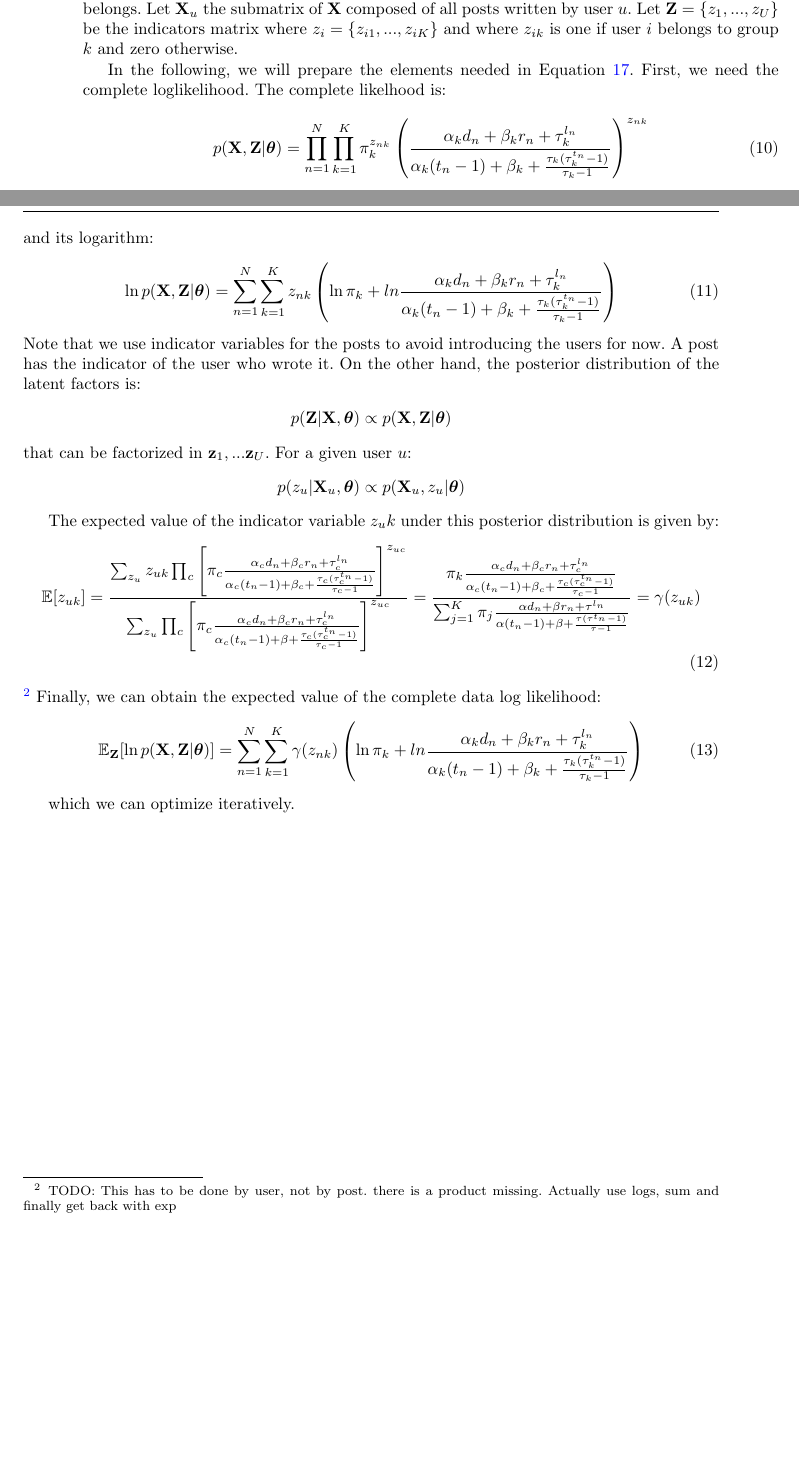
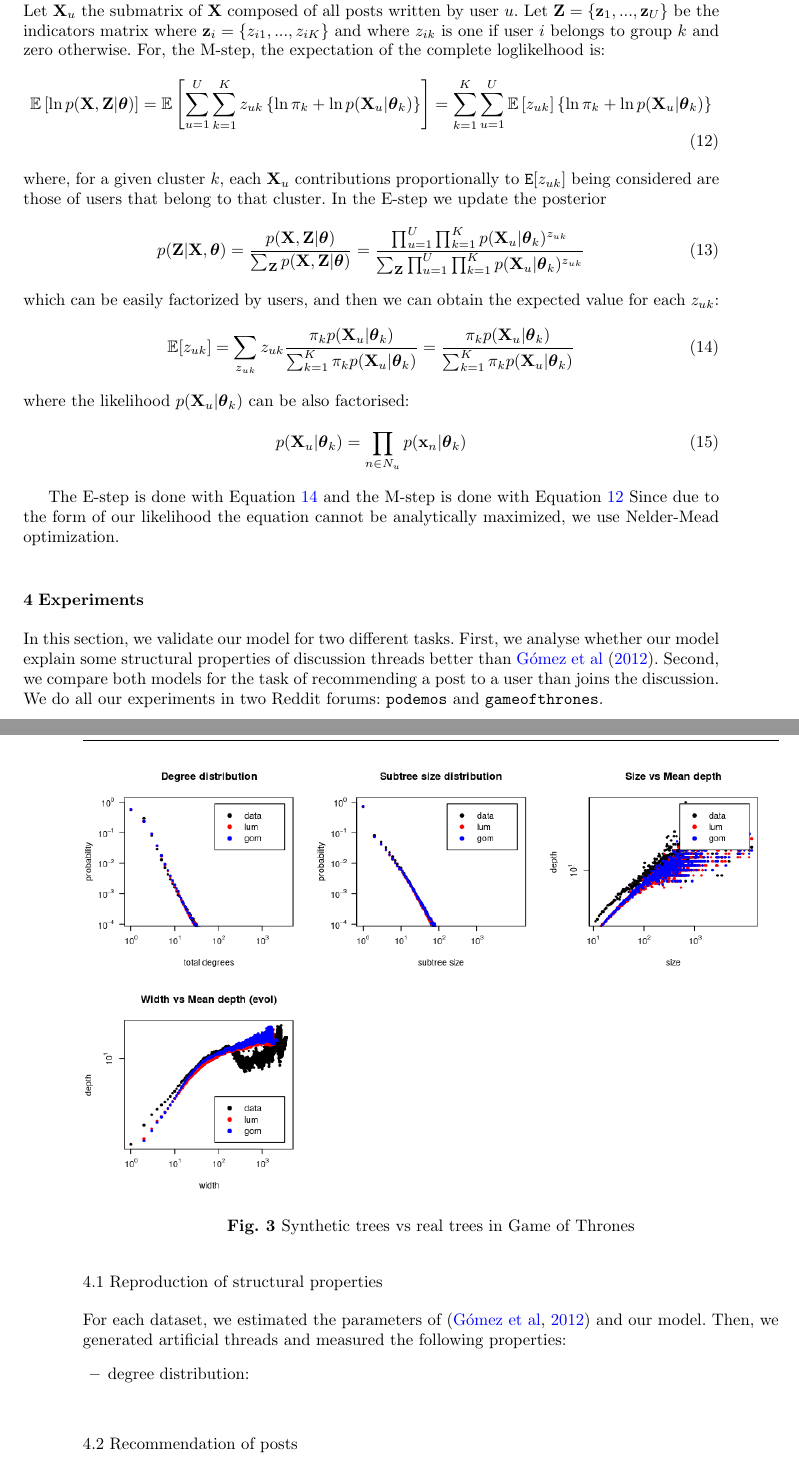
Before and after one commit to alumbreras/discussion-threads, a LaTeX paper (manuscript/genthreads.tex): two parts of pages 6 and 7 of 8 before the commit and two parts of pages 7 and 8 of 10 after it, joined at a grey line, cut so that both start at the same text, the shorter picture padded with empty space. Compiled offline with pdfLaTeX.

Commit message:
manuscript: starting to document experiments

```diff
--- a/manuscript/genthreads.tex
+++ b/manuscript/genthreads.tex
@@ -30,6 +30,7 @@
 
 
 \DeclareMathOperator*{\argmin}{arg\,min}
+\DeclareMathOperator*{\argmax}{arg\,max}
 
 
 
@@ -295,59 +325,73 @@ The model of \cite{Gomez2012} can be expressed as:
+In this section we provide the exact equations to maximize in the E and M steps for our model.
+Let $\mathbf{X}_u$ the submatrix of $\mathbf{X}$ composed of all posts written by user $u$. Let $\mathbf{Z} = \{\mathbf{z}_1,...,\mathbf{z}_U\}$ be the indicators matrix where $\mathbf{z}_i=\{z_{i1},...,z_{iK}\}$ and where $z_{ik}$ is one if user $i$ belongs to group $k$ and zero otherwise. For, the M-step, the expectation of the complete loglikelhood is:
 \begin{align}
-p(\mathbf{X} | \boldsymbol{\theta}) = \prod_{n=1}^N
-\frac{\alpha d_n + \beta r_n + \tau^{l_n}}{\alpha(t_n-1)+\beta + \frac{\tau(\tau^{t_n}-1)}{\tau-1}}
+\mathbb{E}\left[
+\ln p(\mathbf{X, Z} | \boldsymbol{\theta})
+\right]
+&=
+\mathbb{E}\left[
+\sum_{u=1}^U
+\sum_{k=1}^K
+z_{uk}
+\left\lbrace\ln \pi_k +
+\ln p(\mathbf{X}_u | \boldsymbol{\theta}_k)\right\rbrace
+\right]
+=
+\sum_{k=1}^K
+\sum_{u=1}^U
+\mathbb{E}\left[z_{uk}\right]
+\left\lbrace
+\ln \pi_k +
+\ln p(\mathbf{X}_u | \boldsymbol{\theta}_k)
+\right\rbrace
+\label{eq:m-step}
+\end{align}
+where, for a given cluster $k$, each $\mathbf{X}_u$ contributions proportionally to $\mathtt{E}[z_{uk}]$ being considered are those of users that belong to that cluster. In the E-step we update the posterior
+\begin{align}
+p(\mathbf{Z} | \mathbf{X},\boldsymbol{\theta})
+=
+\frac{
+p(\mathbf{X}, \mathbf{Z} | \boldsymbol{\theta})
+}
+{
+\sum_{\mathbf{Z}} p(\mathbf{X}, \mathbf{Z} | \boldsymbol{\theta})
+}
+=
+\frac
+{\prod_{u=1}^U\prod_{k=1}^K  p(\mathbf{X}_u | \boldsymbol{\theta}_k)^{z_{uk}}}
+{\sum_{\mathbf{Z}} \prod_{u=1}^U\prod_{k=1}^K  p(\mathbf{X}_u | \boldsymbol{\theta}_k)^{z_{uk}}}
+\end{align}
+which can be easily factorized by users, and then we can obtain the expected value for each $z_{uk}$:
+\begin{align}
+\mathbb{E}[z_{uk}]
+=
+\sum_{z_{uk}} z_{uk}
+\frac
+{\pi_k p(\mathbf{X}_u | \boldsymbol{\theta}_k)}
+{\sum_{k=1}^K \pi_k p(\mathbf{X}_u | \boldsymbol{\theta}_k)}
+=
+\frac
+{\pi_k p(\mathbf{X}_u | \boldsymbol{\theta}_k)}
+{\sum_{k=1}^K \pi_k p(\mathbf{X}_u | \boldsymbol{\theta}_k)}
+\label{eq:e-step}
+\end{align}
+where the likelihood $p(\mathbf{X}_u | \boldsymbol{\theta}_k)$ can be also factorised:
+\begin{align}
+   p(\mathbf{X}_u | \boldsymbol{\theta}_k) = \prod_{n \in N_u} p(\mathbf{x}_n | \boldsymbol{\theta}_k)
 \end{align}
 
-Our task, then, is to estimate the parameters of each group and the group where each user belongs. Let $\mathbf{X}_u$ the submatrix of $\mathbf{X}$ composed of all posts written by user $u$. Let $\mathbf{Z} = \{z_1,...,z_U\}$ be the indicators matrix where $z_i=\{z_{i1},...,z_{iK}\}$ and where $z_{ik}$ is one if user $i$ belongs to group $k$ and zero otherwise.
+The E-step is done with Equation~\ref{eq:e-step} and the M-step is done with Equation~\ref{eq:m-step} Since due to the form of our likelihood the equation cannot be analytically maximized, we use Nelder-Mead optimization.
+\section{Experiments}
+In this section, we validate our model for two different tasks. First, we analyse whether our model explain some structural properties of discussion threads better than \cite{Gomez2012}. Second, we compare both models for the task of recommending a post to a user than joins the discussion. We do all our experiments in two Reddit forums: \texttt{podemos} and \texttt{gameofthrones}.
 
+\subsection{Reproduction of structural properties}
+For each dataset, we estimated the parameters of \citep{Gomez2012} and our model. Then, we generated artificial threads and measured the following properties:
 
-In the following, we will prepare the elements needed in Equation~\ref{eq:em_general}. First, we need the complete loglikelihood. The complete likelhood is:
-\begin{align}
-p(\mathbf{X, Z} | \boldsymbol{\theta}) &=
-\prod_{n=1}^N \prod_{k=1}^K \pi_k^{z_{nk}}
-\left(
-\frac{\alpha_k d_n + \beta_k r_n + \tau_k^{l_n}}{\alpha_k(t_n-1)+\beta_k + \frac{\tau_k(\tau_k^{t_n}-1)}{\tau_k-1}}
-\right)^{z_{nk}}
-\end{align}
-and its logarithm:
-\begin{align}
-\ln p(\mathbf{X, Z} | \boldsymbol{\theta}) &=
-\sum_{n=1}^N \sum_{k=1}^K z_{nk}
-\left(\ln \pi_k +
-ln \frac{\alpha_k d_n + \beta_k r_n + \tau_k^{l_n}}{\alpha_k(t_n-1)+\beta_k + \frac{\tau_k(\tau_k^{t_n}-1)}{\tau_k-1}}\right)
-\end{align}
-Note that we use indicator variables for the posts to avoid introducing the users for now. A post has the indicator of the user who wrote it. On the other hand, the posterior distribution of the latent factors is:
-\begin{align*}
-p(\mathbf{Z} | \mathbf{X}, \boldsymbol{\theta})
-\propto
-p(\mathbf{X,Z} | \boldsymbol{\theta})
-\end{align*}
-that can be factorized in $\mathbf{z}_1,...\mathbf{z}_U$. For a given user $u$:
-\begin{align*}
-p(z_u | \mathbf{X}_u, \boldsymbol{\theta})
-\propto
-p(\mathbf{X}_u, z_u | \boldsymbol{\theta})
-\end{align*}
+\begin{itemize}
+\item degree distribution:
+\end{itemize}
 
-The expected value of the indicator variable $z_uk$ under this posterior distribution is given by:
-\begin{align}
-\mathbb{E}[z_{uk}]
-&=
-\frac{\sum_{z_u} z_{uk} \prod_c\left[\pi_c \frac{\alpha_c d_n + \beta_c r_n + \tau_c^{l_n}}{\alpha_c(t_n-1)+\beta_c + \frac{\tau_c(\tau_c^{t_n}-1)}{\tau_c-1}} \right]^{z_{uc}}}
-{\sum_{z_u} \prod_c\left[\pi_c \frac{\alpha_c d_n + \beta_c r_n + \tau_c^{l_n}}{\alpha_c(t_n-1)+\beta + \frac{\tau_c(\tau_c^{t_n}-1)}{\tau_c-1}} \right]^{z_{uc}}}
-=
-\frac{\pi_{k} \frac{\alpha_c d_n + \beta_c r_n + \tau_c^{l_n}}{\alpha_c(t_n-1)+\beta_c + \frac{\tau_c(\tau_c^{t_n}-1)}{\tau_c-1}}}
-{
-\sum_{j=1}^{K}\pi_{j} \frac{\alpha d_n + \beta r_n + \tau^{l_n}}{\alpha(t_n-1)+\beta + \frac{\tau(\tau^{t_n}-1)}{\tau-1}}
-}
-= \gamma(z_{uk})
-\end{align}
-\footnote{TODO: This has to be done by user, not by post. there is a product missing. Actually use logs, sum and finally get back with exp}
-Finally, we can obtain the expected value of the complete data log likelihood:
-\begin{align}
-\mathbb{E}_{\mathbf{Z}}[\ln p(\mathbf{X,Z} | \boldsymbol{\theta})] &=
-\sum_{n=1}^N \sum_{k=1}^K \gamma(z_{nk})
-\left(
-\ln \pi_k +
-ln \frac{\alpha_k d_n + \beta_k r_n + \tau_k^{l_n}}{\alpha_k(t_n-1)+\beta_k + \frac{\tau_k(\tau_k^{t_n}-1)}{\tau_k-1}}
-\right)
-\end{align}
+\begin{figure}
+\center
+\includegraphics[width=1\textwidth]{benchmark_structures_gof}
+\caption{Synthetic trees vs real trees in Game of Thrones}
@@ -354,5 +403,7 @@ ln \frac{\alpha_k d_n + \beta_k r_n + \tau_k^{l_n}}{\alpha_k(t_n-1)+\beta_k + \f
+\end{figure}
 
-which we can optimize iteratively.
+\subsection{Recommendation of posts}
+
 \newpage
 \appendix
 \section*{Appendices}
```
Also changed, not shown: manuscript/benchmark_structures_gof.png (added), manuscript/benchmark_structures_podemos.png (added), manuscript/genthreads.pdf, manuscript/genthreads.tex (62 more changed lines), 3 other files.
